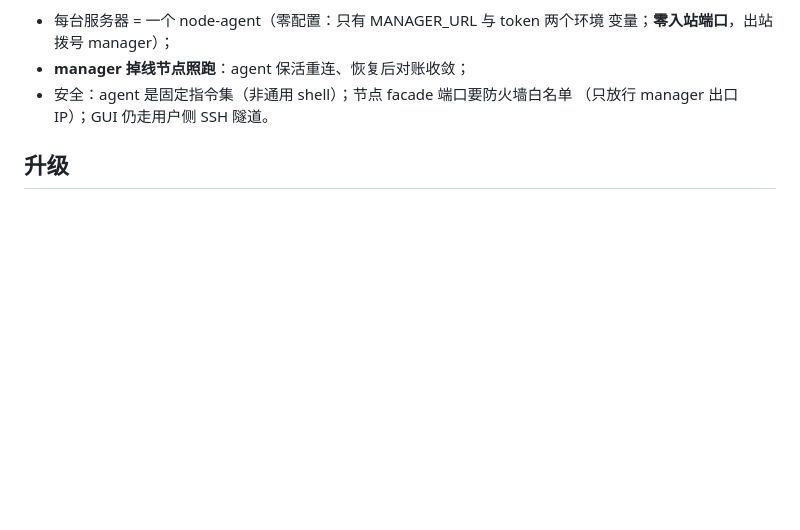
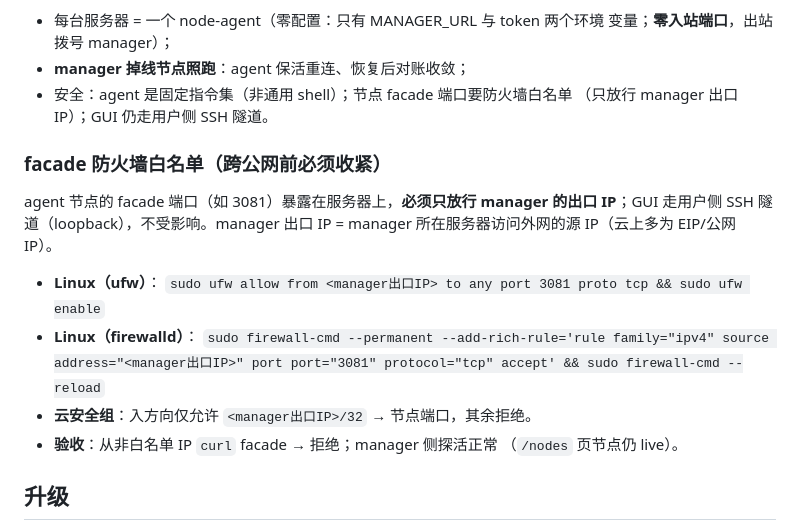
Before and after one commit to litestartup-com/dsh-agent-manager, a Markdown page: README.zh.md, the part around the change. Rendered like a GitHub page; blank space fills up the shorter version.

```diff
--- a/README.zh.md
+++ b/README.zh.md
@@ -100,6 +100,21 @@ manager 只生成「怎么连」的命令，**SSH 私钥永不进入 manager**
 - 安全：agent 是固定指令集（非通用 shell）；节点 facade 端口要防火墙白名单
   （只放行 manager 出口 IP）；GUI 仍走用户侧 SSH 隧道。
 
+### facade 防火墙白名单（跨公网前必须收紧）
+
+agent 节点的 facade 端口（如 3081）暴露在服务器上，**必须只放行 manager
+的出口 IP**；GUI 走用户侧 SSH 隧道（loopback），不受影响。manager 出口 IP
+= manager 所在服务器访问外网的源 IP（云上多为 EIP/公网 IP）。
+
+- **Linux（ufw）**：
+  `sudo ufw allow from <manager出口IP> to any port 3081 proto tcp && sudo ufw enable`
+- **Linux（firewalld）**：
+  `sudo firewall-cmd --permanent --add-rich-rule='rule family="ipv4" source address="<manager出口IP>" port port="3081" protocol="tcp" accept' && sudo firewall-cmd --reload`
+- **云安全组**：入方向仅允许 `<manager出口IP>/32` → 节点端口，其余拒绝。
+- **验收**：从非白名单 IP `curl` facade → 拒绝；manager 侧探活正常
+  （`/nodes` 页节点仍 live）。
+
+
 
 ## 升级
 
```
Also changed, not shown: README.md (+17 -0 lines).
